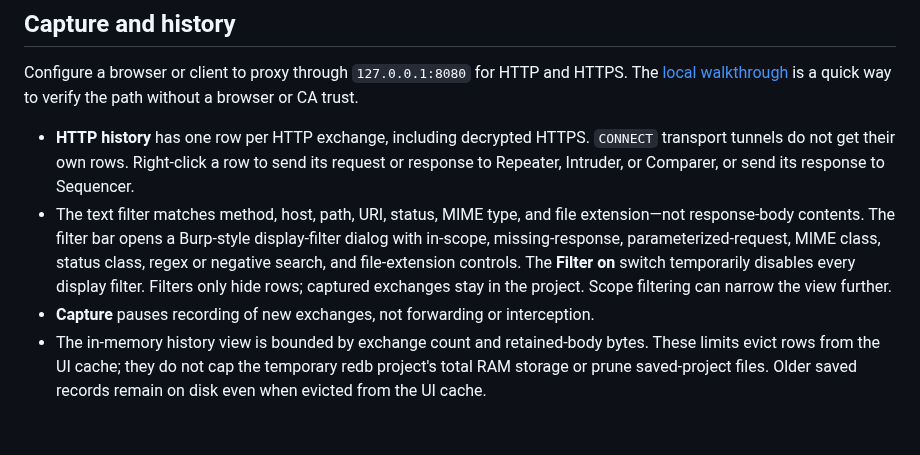
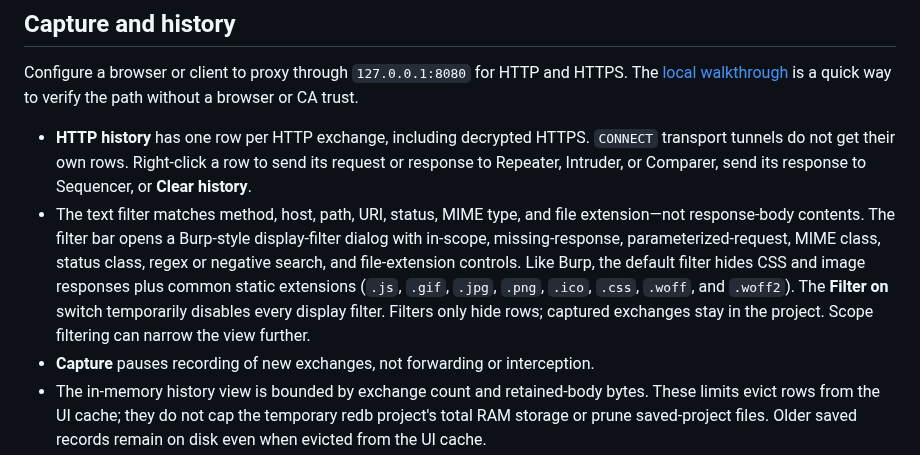
Before and after one commit to andyintheshell/perseid, a Markdown page: docs/workbench.md, the part around the change. Drawn GitHub-style; blank space fills up the shorter version.

```diff
--- a/docs/workbench.md
+++ b/docs/workbench.md
@@ -137,15 +137,17 @@ is a quick way to verify the path without a browser or CA trust.
 
 - **HTTP history** has one row per HTTP exchange, including decrypted HTTPS.
   `CONNECT` transport tunnels do not get their own rows. Right-click a row to
-  send its request or response to Repeater, Intruder, or Comparer, or send its
-  response to Sequencer.
+  send its request or response to Repeater, Intruder, or Comparer, send its
+  response to Sequencer, or **Clear history**.
 - The text filter matches method, host, path, URI, status, MIME type, and file
   extension—not response-body contents. The filter bar opens a Burp-style
   display-filter dialog with in-scope, missing-response, parameterized-request,
   MIME class, status class, regex or negative search, and file-extension
-  controls. The **Filter on** switch temporarily disables every display filter.
-  Filters only hide rows; captured exchanges stay in the project. Scope
-  filtering can narrow the view further.
+  controls. Like Burp, the default filter hides CSS and image responses plus
+  common static extensions (`.js`, `.gif`, `.jpg`, `.png`, `.ico`, `.css`,
+  `.woff`, and `.woff2`). The **Filter on** switch temporarily disables every
+  display filter. Filters only hide rows; captured exchanges stay in the
+  project. Scope filtering can narrow the view further.
 - **Capture** pauses recording of new exchanges, not forwarding or interception.
 - The in-memory history view is bounded by exchange count and retained-body
   bytes. These limits evict rows from the UI cache; they do not cap the temporary
```
Also changed, not shown: docs/screenshots.md (+2 -0 lines), docs/images/perseid-main.png, docs/images/perseid-project.png, 4 other files.
